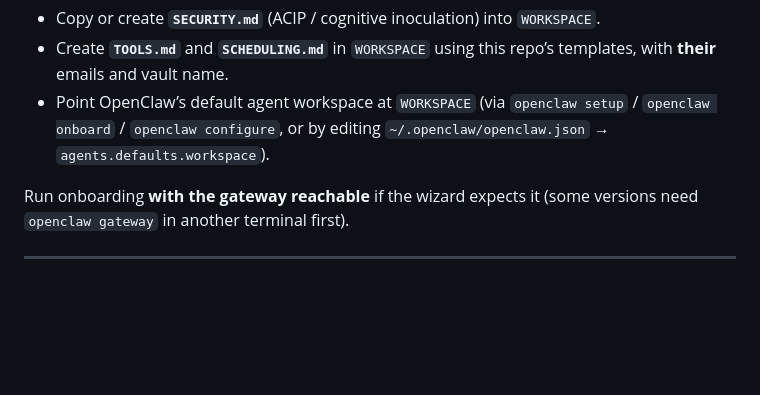
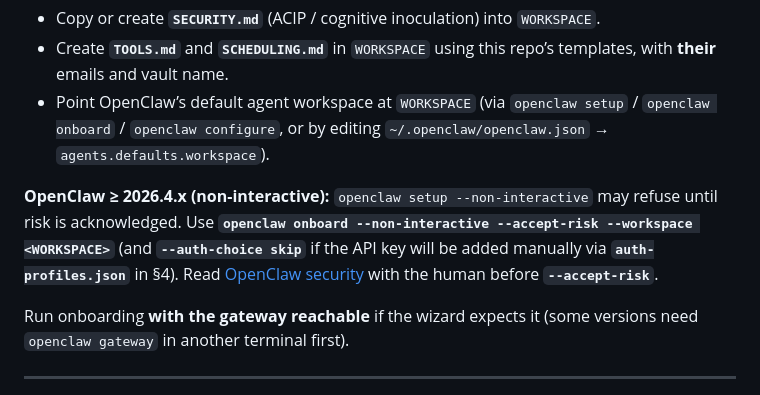
Before and after one commit to farrox/myOpenClaw, a Markdown page: LLM_ASSISTANT_SETUP_GUIDE.md, the part around the change. Drawn GitHub-style; blank space fills up the shorter version.

Commit message:
docs: note onboard --accept-risk for non-interactive setup (OpenClaw 2026.4+)
Made-with: Cursor

```diff
--- a/LLM_ASSISTANT_SETUP_GUIDE.md
+++ b/LLM_ASSISTANT_SETUP_GUIDE.md
@@ -80,6 +80,8 @@ mkdir -p "/Users/MAC_USER/clawd/memory"
 - Copy or create **`SECURITY.md`** (ACIP / cognitive inoculation) into `WORKSPACE`.
 - Create **`TOOLS.md`** and **`SCHEDULING.md`** in `WORKSPACE` using this repo’s templates, with **their** emails and vault name.
 - Point OpenClaw’s default agent workspace at `WORKSPACE` (via `openclaw setup` / `openclaw onboard` / `openclaw configure`, or by editing `~/.openclaw/openclaw.json` → `agents.defaults.workspace`).
+
+**OpenClaw ≥ 2026.4.x (non-interactive):** `openclaw setup --non-interactive` may refuse until risk is acknowledged. Use **`openclaw onboard --non-interactive --accept-risk --workspace <WORKSPACE>`** (and **`--auth-choice skip`** if the API key will be added manually via **`auth-profiles.json`** in §4). Read [OpenClaw security](https://docs.openclaw.ai/security) with the human before **`--accept-risk`**.
 
 Run onboarding **with the gateway reachable** if the wizard expects it (some versions need `openclaw gateway` in another terminal first).
 
```
